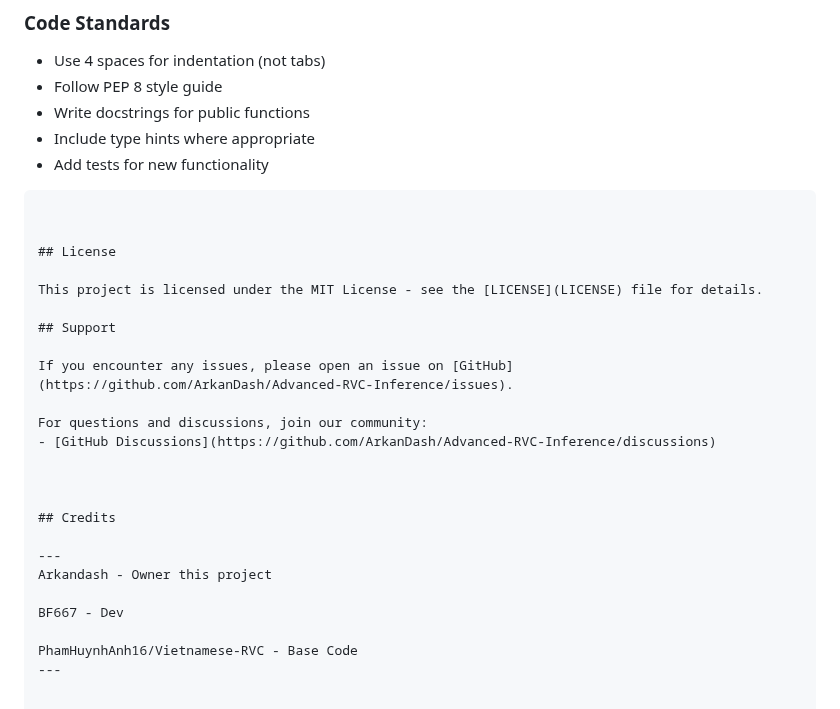
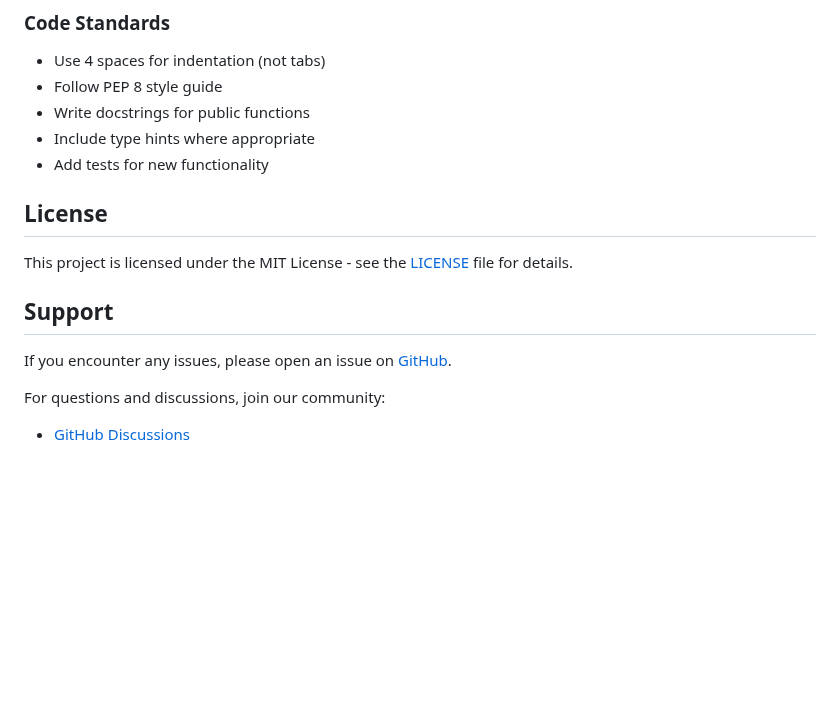
Before and after one commit to ArkanDash/Advanced-RVC-Inference, a Markdown page: README.md, the part around the change. Drawn GitHub-style; blank space fills up the shorter version.

````diff
--- a/README.md
+++ b/README.md
@@ -118,8 +118,6 @@ The web interface provides an intuitive way to use all features:
 - Add tests for new functionality
 
 
-```
-
 
 ## License
 
@@ -131,15 +129,3 @@ If you encounter any issues, please open an issue on [GitHub](https://github.com
 
 For questions and discussions, join our community:
 - [GitHub Discussions](https://github.com/ArkanDash/Advanced-RVC-Inference/discussions)
-
-
-
-## Credits
-
----
-Arkandash - Owner this project
-
-BF667 - Dev
-
-PhamHuynhAnh16/Vietnamese-RVC - Base Code
----
````
